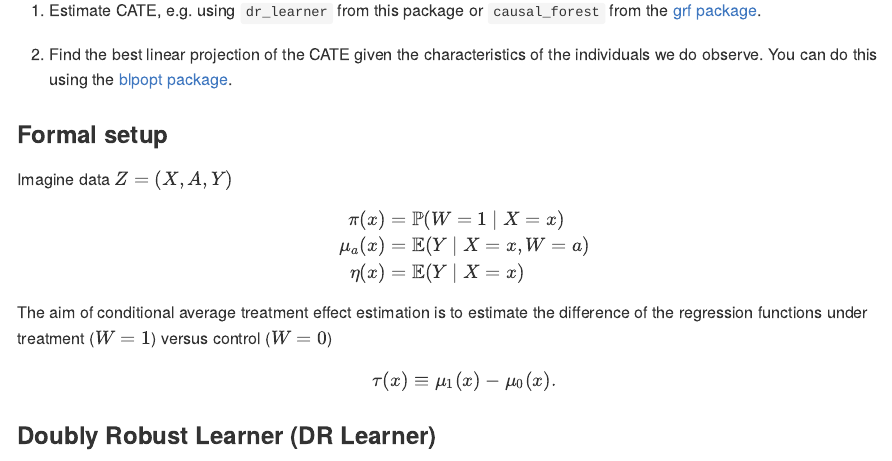
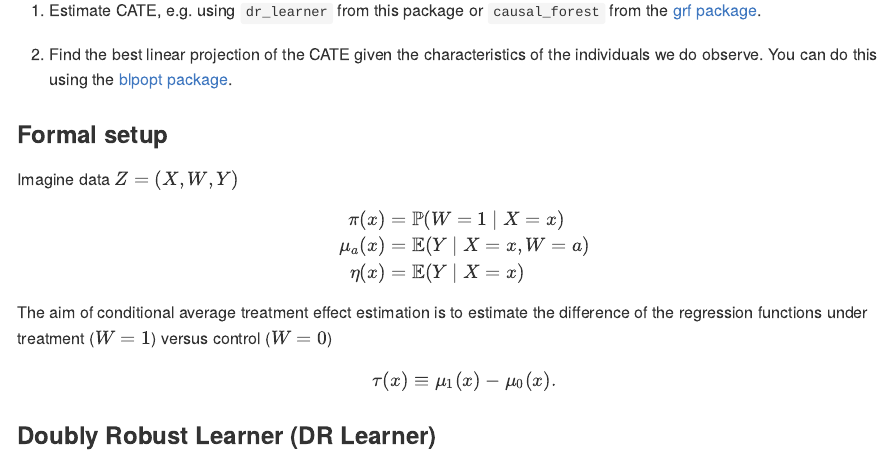
Before and after one commit to christophergandrud/drlearner, an R Markdown document (README.Rmd): the page in a window 1100 px wide, from 580 px down. The pictures show the output file README.md that the author committed with the source, drawn offline in the style of GitHub; long lines of code are wrapped; badge pictures from the web are left out.

Commit message:
fixed readme typo

```diff
--- a/README.Rmd
+++ b/README.Rmd
@@ -52,7 +52,7 @@ individuals we do observe. You can do this using the [blpopt package](https://gi
 
 ### Formal setup
 
-Imagine data $Z = (X,A,Y)$
+Imagine data $Z = (X,W,Y)$
 
 $$
 \begin{aligned}
```
Also changed, not shown: README.md.
